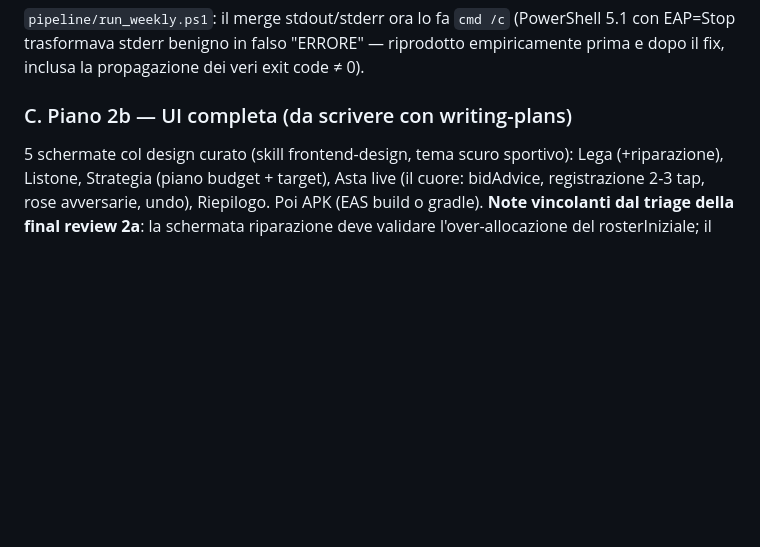
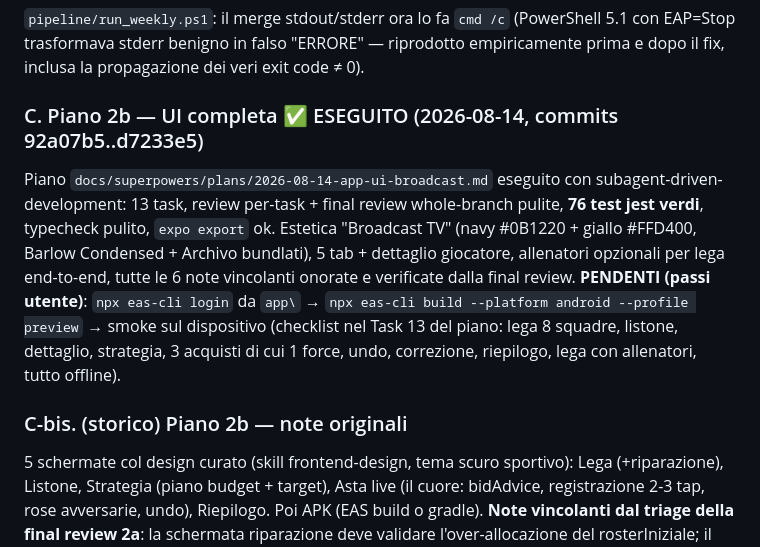
Before and after one commit to Cilluzzo79/fantacalcio, a Markdown page: docs/HANDOFF.md, the part around the change. Drawn GitHub-style; blank space fills up the shorter version.

Commit message:
docs: piano 2b eseguito, restano i passi utente EAS
Co-Authored-By: Claude Fable 5 <noreply@anthropic.com>

```diff
--- a/docs/HANDOFF.md
+++ b/docs/HANDOFF.md
@@ -45,7 +45,11 @@ Il **raw URL è vivo** (HTTP 200): dataset da listone Gazzetta con 577 giocatori
 ### B. Fix scheduler ✅ (2026-08-14)
 `pipeline/run_weekly.ps1`: il merge stdout/stderr ora lo fa `cmd /c` (PowerShell 5.1 con EAP=Stop trasformava stderr benigno in falso "ERRORE" — riprodotto empiricamente prima e dopo il fix, inclusa la propagazione dei veri exit code ≠ 0).
 
-### C. Piano 2b — UI completa (da scrivere con writing-plans)
+### C. Piano 2b — UI completa ✅ ESEGUITO (2026-08-14, commits 92a07b5..d7233e5)
+Piano `docs/superpowers/plans/2026-08-14-app-ui-broadcast.md` eseguito con subagent-driven-development: 13 task, review per-task + final review whole-branch pulite, **76 test jest verdi**, typecheck pulito, `expo export` ok. Estetica "Broadcast TV" (navy #0B1220 + giallo #FFD400, Barlow Condensed + Archivo bundlati), 5 tab + dettaglio giocatore, allenatori opzionali per lega end-to-end, tutte le 6 note vincolanti onorate e verificate dalla final review.
+**PENDENTI (passi utente)**: `npx eas-cli login` da `app\` → `npx eas-cli build --platform android --profile preview` → smoke sul dispositivo (checklist nel Task 13 del piano: lega 8 squadre, listone, dettaglio, strategia, 3 acquisti di cui 1 force, undo, correzione, riepilogo, lega con allenatori, tutto offline).
+
+### C-bis. (storico) Piano 2b — note originali
 5 schermate col design curato (skill frontend-design, tema scuro sportivo): Lega (+riparazione), Listone, Strategia (piano budget + target), Asta live (il cuore: bidAdvice, registrazione 2-3 tap, rose avversarie, undo), Riepilogo. Poi APK (EAS build o gradle).
 **Note vincolanti dal triage della final review 2a**: la schermata riparazione deve validare l'over-allocazione del rosterIniziale; il refresh dataset deve esporre un "reason" per l'error surface; riscrivere gli input della Home (bug `parseInt("0")||8`, floor crediti dimensionalmente errato); il Listone 2b deve usare `computeLive` (i prezzi base sono sbagliati in riparazione); sanity: Σ prezzi ≈ monte solo sui giocatori vorp>0.
 **Nota vincolante 2026-08-14 (richiesta utente)**: gli **allenatori sono opzionali per lega** — il dataset ora può contenere la chiave top-level `allenatori` (`[{nome, squadra, qta}]`); la lega deve avere un toggle "usa allenatori" (default off) e solo se attivo l'app mostra/gestisce lo slot allenatore (asta, budget, rosa). `parseDataset` dell'app ignora già le chiavi extra: nessuna migrazione necessaria.
```
